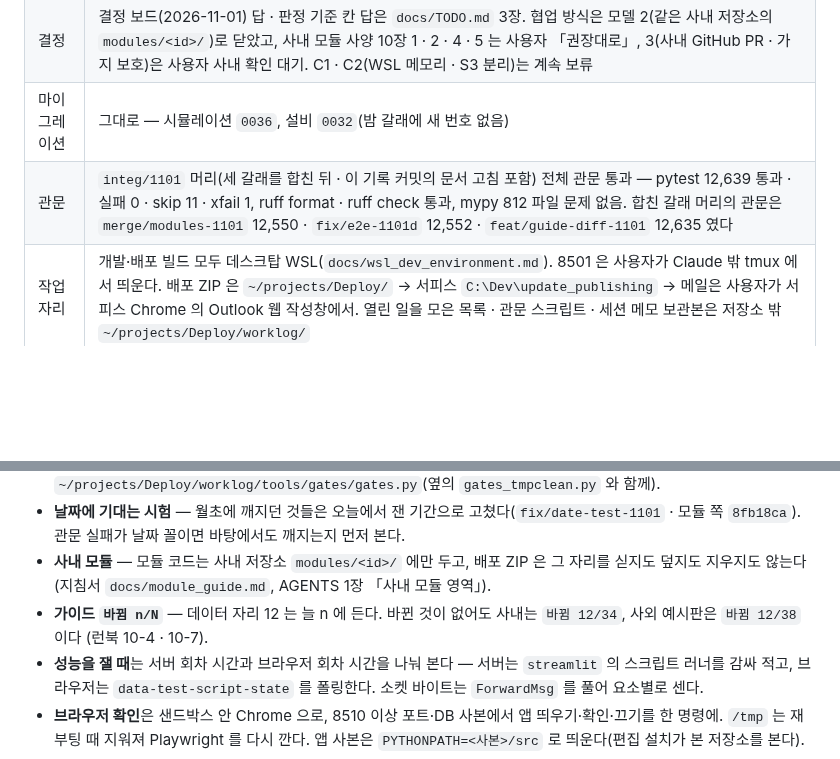
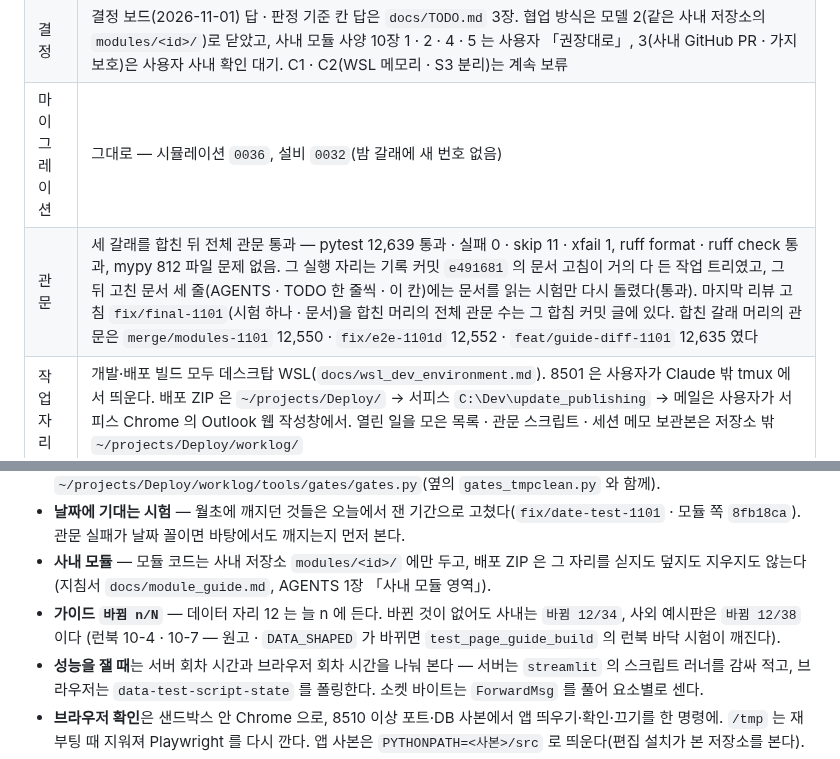
Before and after one commit to ddigle/streamlit_Capa_Simulation, a Markdown page: HANDOFF.md, 2 parts joined by grey strips. GitHub-like rendering; blank space fills up the shorter version.

Commit message:
HANDOFF 1장 관문 칸을 실제로 돈 자리대로 적는다 — 12,639 는 기록 커밋의 마지막 문서 세 줄 앞 작업 트리에서였고, 그 뒤에는 문서를 읽는 시험만
「integ/1101 머리(… 이 기록 커밋의 문서 고침 포함) 전체 관문 통과」 는 조금 부풀린 말이었다 — 합침 보고대로 전체 관문은
문서 고침이 거의 다 든 작업 트리에서 돌았고, 그 뒤 AGENTS · TODO 한 줄씩과 관문 칸을 고친 다음에는 문서를 읽는 시험만 다시
돌렸다(리뷰가 e491681 사본으로 23파일 다시 통과). 마지막 리뷰 고침 fix/final-1101 을 합친 머리의 전체 관문 수는 합침 커밋
글에 두고, 6장 가이드 `바뀜` 줄에는 런북 바닥 수를 지키는 시험을 적는다. 문서만.

Co-Authored-By: Claude Opus 5.5 <noreply@anthropic.com>

```diff
--- a/HANDOFF.md
+++ b/HANDOFF.md
@@ -13,7 +13,7 @@
 | 사내 리뷰 | `202610271800` 받음(10-28) — 발견 · 사외 요청은 `integ/1101` 이 고쳤다(`docs/TODO.md` 2장 「사내 리뷰 `202610271800` 후속 — 남은 것」) |
 | 결정 | 결정 보드(2026-11-01) 답 · 판정 기준 칸 답은 `docs/TODO.md` 3장. 협업 방식은 모델 2(같은 사내 저장소의 `modules/<id>/`)로 닫았고, 사내 모듈 사양 10장 1 · 2 · 4 · 5 는 사용자 「권장대로」, 3(사내 GitHub PR · 가지 보호)은 사용자 사내 확인 대기. C1 · C2(WSL 메모리 · S3 분리)는 계속 보류 |
 | 마이그레이션 | 그대로 — 시뮬레이션 `0036`, 설비 `0032`(밤 갈래에 새 번호 없음) |
-| 관문 | `integ/1101` 머리(세 갈래를 합친 뒤 · 이 기록 커밋의 문서 고침 포함) 전체 관문 통과 — pytest 12,639 통과 · 실패 0 · skip 11 · xfail 1, ruff format · ruff check 통과, mypy 812 파일 문제 없음. 합친 갈래 머리의 관문은 `merge/modules-1101` 12,550 · `fix/e2e-1101d` 12,552 · `feat/guide-diff-1101` 12,635 였다 |
+| 관문 | 세 갈래를 합친 뒤 전체 관문 통과 — pytest 12,639 통과 · 실패 0 · skip 11 · xfail 1, ruff format · ruff check 통과, mypy 812 파일 문제 없음. 그 실행 자리는 기록 커밋 `e491681` 의 문서 고침이 거의 다 든 작업 트리였고, 그 뒤 고친 문서 세 줄(AGENTS · TODO 한 줄씩 · 이 칸)에는 문서를 읽는 시험만 다시 돌렸다(통과). 마지막 리뷰 고침 `fix/final-1101`(시험 하나 · 문서)을 합친 머리의 전체 관문 수는 그 합침 커밋 글에 있다. 합친 갈래 머리의 관문은 `merge/modules-1101` 12,550 · `fix/e2e-1101d` 12,552 · `feat/guide-diff-1101` 12,635 였다 |
 | 작업 자리 | 개발·배포 빌드 모두 데스크탑 WSL(`docs/wsl_dev_environment.md`). 8501 은 사용자가 Claude 밖 tmux 에서 띄운다. 배포 ZIP 은 `~/projects/Deploy/` → 서피스 `C:\Dev\update_publishing` → 메일은 사용자가 서피스 Chrome 의 Outlook 웹 작성창에서. 열린 일을 모은 목록 · 관문 스크립트 · 세션 메모 보관본은 저장소 밖 `~/projects/Deploy/worklog/` |
 
 ## 2. `integ/1101` 이 main 위에 더하는 것(모두 다음 배포 몫)
@@ -71,7 +71,7 @@
 - **사내 모듈** — 모듈 코드는 사내 저장소 `modules/<id>/` 에만 두고, 배포 ZIP 은 그 자리를 싣지도 덮지도 지우지도 않는다(지침서
   `docs/module_guide.md`, AGENTS 1장 「사내 모듈 영역」).
 - **가이드 `바뀜 n/N`** — 데이터 자리 12 는 늘 n 에 든다. 바뀐 것이 없어도 사내는 `바뀜 12/34`, 사외 예시판은 `바뀜 12/38` 이다
-  (런북 10-4 · 10-7).
+  (런북 10-4 · 10-7 — 원고 · `DATA_SHAPED` 가 바뀌면 `test_page_guide_build` 의 런북 바닥 시험이 깨진다).
 - **성능을 잴 때**는 서버 회차 시간과 브라우저 회차 시간을 나눠 본다 — 서버는 `streamlit` 의 스크립트 러너를 감싸 적고, 브라우저는
   `data-test-script-state` 를 폴링한다. 소켓 바이트는 `ForwardMsg` 를 풀어 요소별로 센다.
 - **브라우저 확인**은 샌드박스 안 Chrome 으로, 8510 이상 포트·DB 사본에서 앱 띄우기·확인·끄기를 한 명령에.
```
